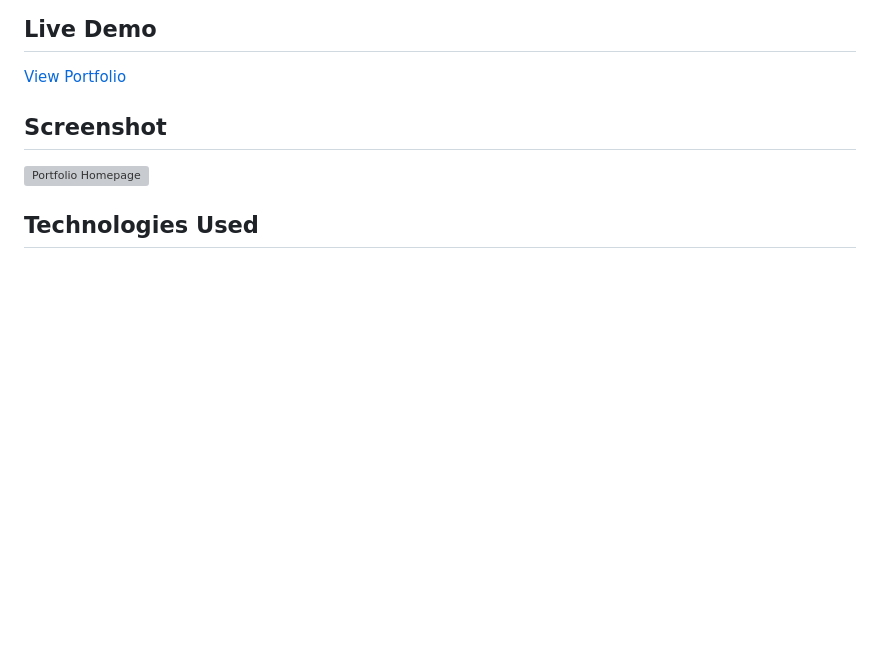
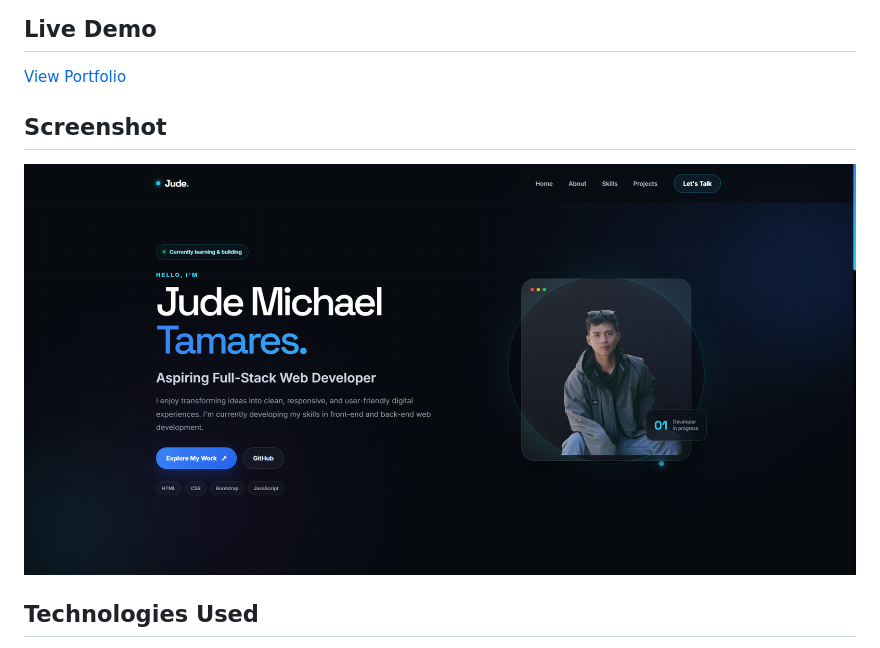
Before and after one commit to jude-sudo/portfolio-website, a Markdown page: README.md, the part around the change. Drawn GitHub-style; blank space fills up the shorter version; grey boxes are pictures that could not be loaded.

Commit message:
image SS

```diff
--- a/README.md
+++ b/README.md
@@ -8,7 +8,7 @@ A responsive personal portfolio website by **Jude MIchael Tamares**, built as pa
 
 ## Screenshot
 
-![Portfolio Homepage](images/portfolio-homepage.png)
+![Portfolio Homepage](images/screenshot.png)
 
 ## Technologies Used
 
```
